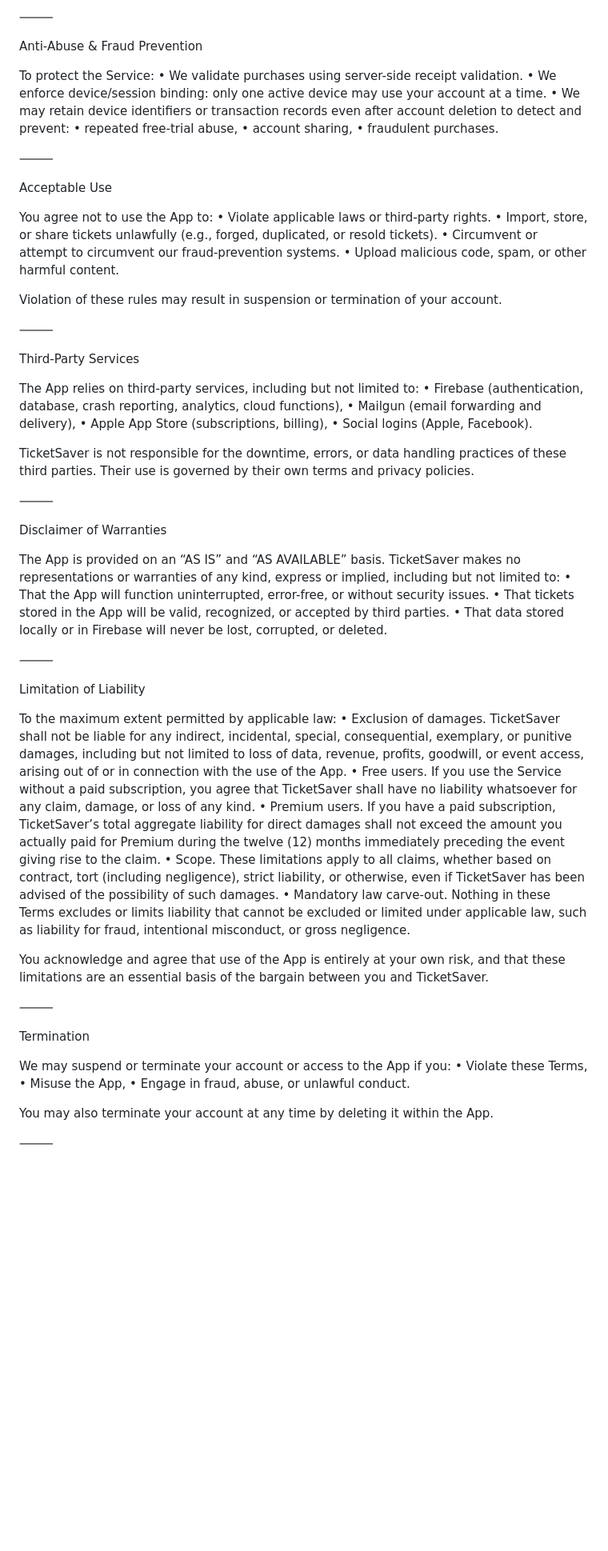
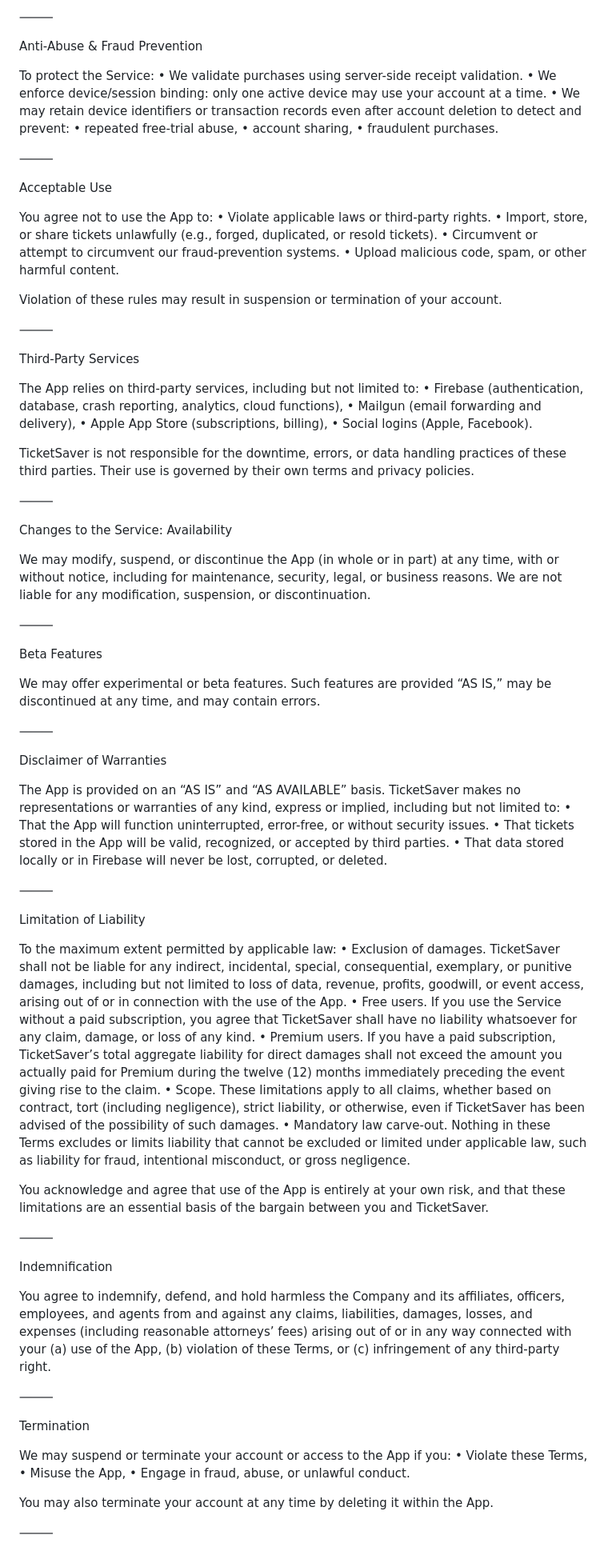
Before and after one commit to MaxBrouwerMD/TicketSaver, a Markdown page: TERMS.md, the part around the change printed below. Shown: that part at 80% size. GitHub-like rendering; blank space fills up the shorter version.

```diff
--- a/TERMS.md
+++ b/TERMS.md
@@ -47,23 +61,13 @@ Premium & Subscriptions
 
 Anti-Abuse & Fraud Prevention
 
-To protect the Service:
-	•	We validate purchases using server-side receipt validation.
-	•	We enforce device/session binding: only one active device may use your account at a time.
-	•	We may retain device identifiers or transaction records even after account deletion to detect and prevent:
-	•	repeated free-trial abuse,
-	•	account sharing,
-	•	fraudulent purchases.
+To protect the Service: • We validate purchases using server-side receipt validation. • We enforce device/session binding: only one active device may use your account at a time. • We may retain device identifiers or transaction records even after account deletion to detect and prevent: • repeated free-trial abuse, • account sharing, • fraudulent purchases.
 
 ⸻
 
 Acceptable Use
 
-You agree not to use the App to:
-	•	Violate applicable laws or third-party rights.
-	•	Import, store, or share tickets unlawfully (e.g., forged, duplicated, or resold tickets).
-	•	Circumvent or attempt to circumvent our fraud-prevention systems.
-	•	Upload malicious code, spam, or other harmful content.
+You agree not to use the App to: • Violate applicable laws or third-party rights. • Import, store, or share tickets unlawfully (e.g., forged, duplicated, or resold tickets). • Circumvent or attempt to circumvent our fraud-prevention systems. • Upload malicious code, spam, or other harmful content.
 
 Violation of these rules may result in suspension or termination of your account.
 
@@ -71,44 +75,47 @@ Violation of these rules may result in suspension or termination of your account
 
 Third-Party Services
 
-The App relies on third-party services, including but not limited to:
-	•	Firebase (authentication, database, crash reporting, analytics, cloud functions),
-	•	Mailgun (email forwarding and delivery),
-	•	Apple App Store (subscriptions, billing),
-	•	Social logins (Apple, Facebook).
+The App relies on third-party services, including but not limited to: • Firebase (authentication, database, crash reporting, analytics, cloud functions), • Mailgun (email forwarding and delivery), • Apple App Store (subscriptions, billing), • Social logins (Apple, Facebook).
 
 TicketSaver is not responsible for the downtime, errors, or data handling practices of these third parties. Their use is governed by their own terms and privacy policies.
 
 ⸻
 
+Changes to the Service: Availability
+
+We may modify, suspend, or discontinue the App (in whole or in part) at any time, with or without notice, including for maintenance, security, legal, or business reasons. We are not liable for any modification, suspension, or discontinuation.
+
+⸻
+
+Beta Features
+
+We may offer experimental or beta features. Such features are provided “AS IS,” may be discontinued at any time, and may contain errors.
+
+⸻
+
 Disclaimer of Warranties
 
-The App is provided on an “AS IS” and “AS AVAILABLE” basis. TicketSaver makes no representations or warranties of any kind, express or implied, including but not limited to:
-	•	That the App will function uninterrupted, error-free, or without security issues.
-	•	That tickets stored in the App will be valid, recognized, or accepted by third parties.
-	•	That data stored locally or in Firebase will never be lost, corrupted, or deleted.
+The App is provided on an “AS IS” and “AS AVAILABLE” basis. TicketSaver makes no representations or warranties of any kind, express or implied, including but not limited to: • That the App will function uninterrupted, error-free, or without security issues. • That tickets stored in the App will be valid, recognized, or accepted by third parties. • That data stored locally or in Firebase will never be lost, corrupted, or deleted.
 
 ⸻
 
 Limitation of Liability
 
-To the maximum extent permitted by applicable law:
-	•	Exclusion of damages. TicketSaver shall not be liable for any indirect, incidental, special, consequential, exemplary, or punitive damages, including but not limited to loss of data, revenue, profits, goodwill, or event access, arising out of or in connection with the use of the App.
-	•	Free users. If you use the Service without a paid subscription, you agree that TicketSaver shall have no liability whatsoever for any claim, damage, or loss of any kind.
-	•	Premium users. If you have a paid subscription, TicketSaver’s total aggregate liability for direct damages shall not exceed the amount you actually paid for Premium during the twelve (12) months immediately preceding the event giving rise to the claim.
-	•	Scope. These limitations apply to all claims, whether based on contract, tort (including negligence), strict liability, or otherwise, even if TicketSaver has been advised of the possibility of such damages.
-	•	Mandatory law carve-out. Nothing in these Terms excludes or limits liability that cannot be excluded or limited under applicable law, such as liability for fraud, intentional misconduct, or gross negligence.
+To the maximum extent permitted by applicable law: • Exclusion of damages. TicketSaver shall not be liable for any indirect, incidental, special, consequential, exemplary, or punitive damages, including but not limited to loss of data, revenue, profits, goodwill, or event access, arising out of or in connection with the use of the App. • Free users. If you use the Service without a paid subscription, you agree that TicketSaver shall have no liability whatsoever for any claim, damage, or loss of any kind. • Premium users. If you have a paid subscription, TicketSaver’s total aggregate liability for direct damages shall not exceed the amount you actually paid for Premium during the twelve (12) months immediately preceding the event giving rise to the claim. • Scope. These limitations apply to all claims, whether based on contract, tort (including negligence), strict liability, or otherwise, even if TicketSaver has been advised of the possibility of such damages. • Mandatory law carve-out. Nothing in these Terms excludes or limits liability that cannot be excluded or limited under applicable law, such as liability for fraud, intentional misconduct, or gross negligence.
 
 You acknowledge and agree that use of the App is entirely at your own risk, and that these limitations are an essential basis of the bargain between you and TicketSaver.
 
 ⸻
 
+Indemnification
+
+You agree to indemnify, defend, and hold harmless the Company and its affiliates, officers, employees, and agents from and against any claims, liabilities, damages, losses, and expenses (including reasonable attorneys’ fees) arising out of or in any way connected with your (a) use of the App, (b) violation of these Terms, or (c) infringement of any third-party right.
+
+⸻
+
 Termination
 
-We may suspend or terminate your account or access to the App if you:
-	•	Violate these Terms,
-	•	Misuse the App,
-	•	Engage in fraud, abuse, or unlawful conduct.
+We may suspend or terminate your account or access to the App if you: • Violate these Terms, • Misuse the App, • Engage in fraud, abuse, or unlawful conduct.
 
 You may also terminate your account at any time by deleting it within the App.
 
```
Also changed, not shown: other parts of TERMS.md (+58 -32 lines).
